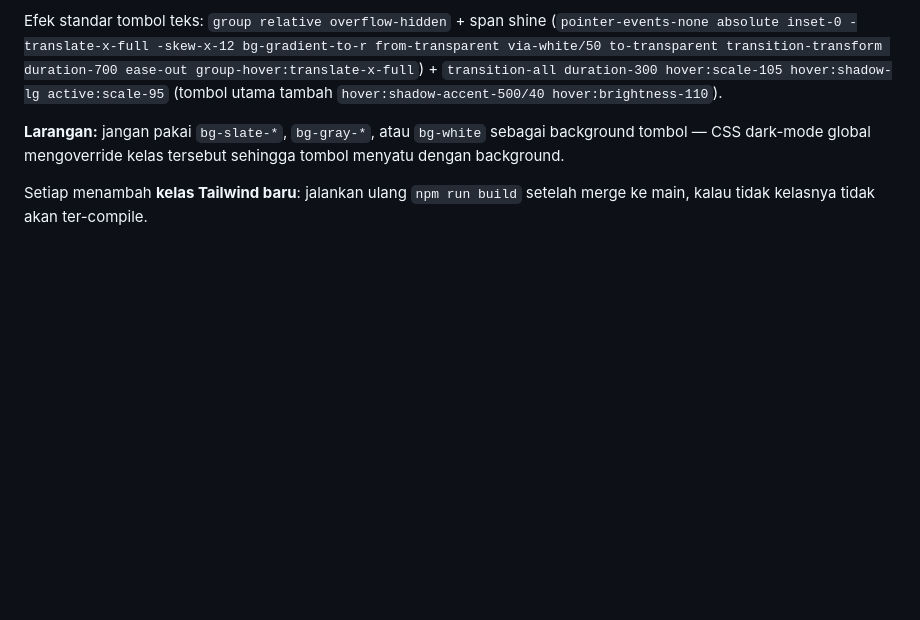
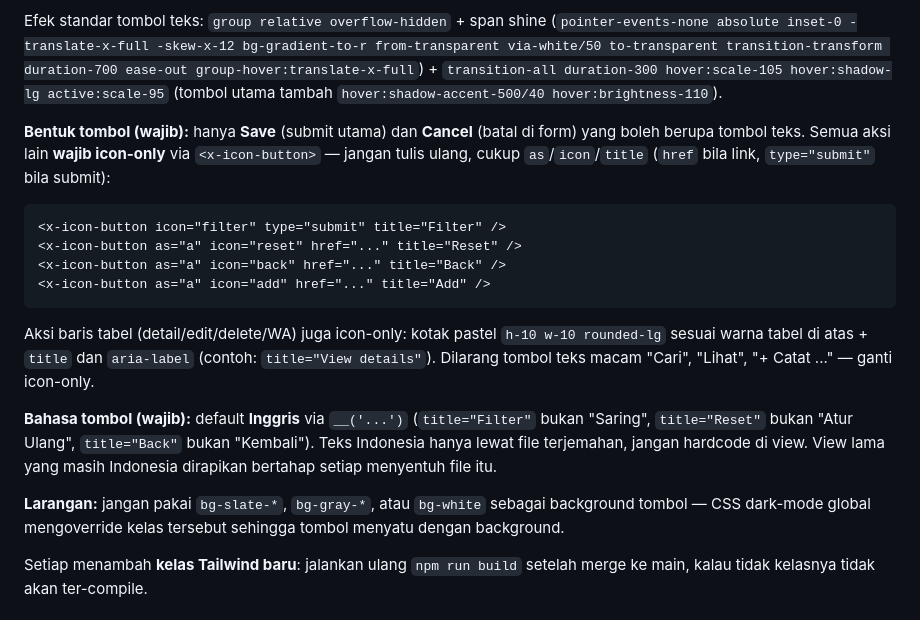
Before and after one commit to Yeszzkuyy/dbteknisi, a Markdown page: AGENTS.md, the part around the change. GitHub-like rendering; blank space fills up the shorter version.

Commit message:
docs(sys): aturan tombol icon-only selain Save/Cancel + default Inggris

````diff
--- a/AGENTS.md
+++ b/AGENTS.md
@@ -93,6 +93,29 @@ Efek standar tombol teks: `group relative overflow-hidden` + span shine
 from-transparent via-white/50 to-transparent transition-transform duration-700 ease-out
 group-hover:translate-x-full`) + `transition-all duration-300 hover:scale-105
 hover:shadow-lg active:scale-95` (tombol utama tambah `hover:shadow-accent-500/40 hover:brightness-110`).
+
+**Bentuk tombol (wajib):** hanya **Save** (submit utama) dan **Cancel**
+(batal di form) yang boleh berupa tombol teks. Semua aksi lain **wajib
+icon-only** via `<x-icon-button>` — jangan tulis ulang, cukup
+`as`/`icon`/`title` (`href` bila link, `type="submit"` bila submit):
+
+```blade
+<x-icon-button icon="filter" type="submit" title="Filter" />
+<x-icon-button as="a" icon="reset" href="..." title="Reset" />
+<x-icon-button as="a" icon="back" href="..." title="Back" />
+<x-icon-button as="a" icon="add" href="..." title="Add" />
+```
+
+Aksi baris tabel (detail/edit/delete/WA) juga icon-only: kotak pastel
+`h-10 w-10 rounded-lg` sesuai warna tabel di atas + `title` dan
+`aria-label` (contoh: `title="View details"`). Dilarang tombol teks
+macam "Cari", "Lihat", "+ Catat ..." — ganti icon-only.
+
+**Bahasa tombol (wajib):** default **Inggris** via `__('...')`
+(`title="Filter"` bukan "Saring", `title="Reset"` bukan "Atur Ulang",
+`title="Back"` bukan "Kembali"). Teks Indonesia hanya lewat file
+terjemahan, jangan hardcode di view. View lama yang masih Indonesia
+dirapikan bertahap setiap menyentuh file itu.
 
 **Larangan:** jangan pakai `bg-slate-*`, `bg-gray-*`, atau `bg-white` sebagai
 background tombol — CSS dark-mode global mengoverride kelas tersebut sehingga
````
